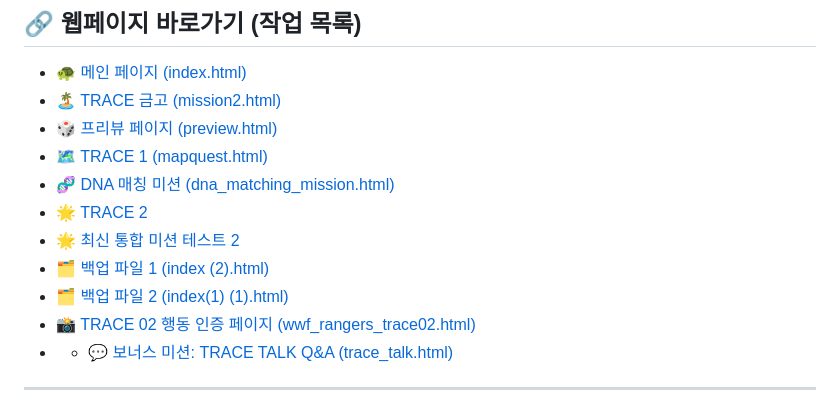
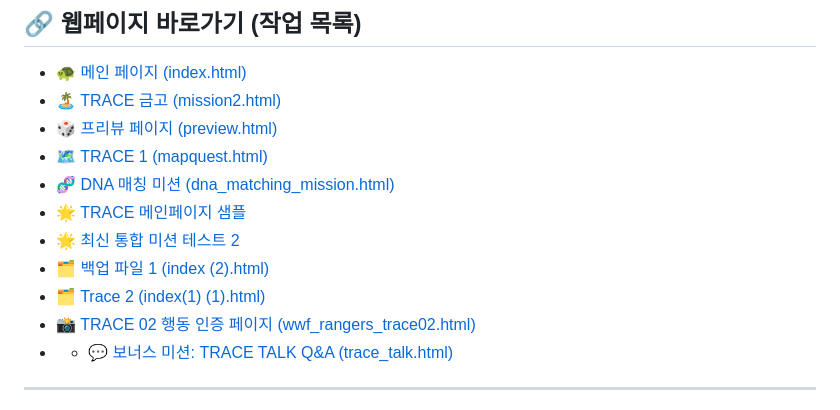
Before and after one commit to mission2027vision/challenges, a Markdown page: README.md, the part around the change. Drawn GitHub-style.

```diff
--- a/README.md
+++ b/README.md
@@ -9,10 +9,10 @@
 * [🎲 프리뷰 페이지 (preview.html)](https://mission2027vision.github.io/challenges/preview.html)
 * [🗺️ TRACE 1 (mapquest.html)](https://mission2027vision.github.io/challenges/mapquest.html)
 * [🧬 DNA 매칭 미션 (dna_matching_mission.html)](https://mission2027vision.github.io/challenges/dna_matching_mission.html)
-* 🌟 [TRACE 2](https://mission2027vision.github.io/challenges/gemini-code-1785395293002.html)
+* 🌟 [TRACE 메인페이지 샘플](https://mission2027vision.github.io/challenges/gemini-code-1785395293002.html)
 * 🌟 [최신 통합 미션 테스트 2](https://mission2027vision.github.io/challenges/gemini-code-1785478012208.html)
 * [🗂️ 백업 파일 1 (index (2).html)](https://mission2027vision.github.io/challenges/index%20(2).html)
-* [🗂️ 백업 파일 2 (index(1) (1).html)](https://mission2027vision.github.io/challenges/index(1)%20(1).html)
+* [🗂️ Trace 2 (index(1) (1).html)](https://mission2027vision.github.io/challenges/index(1)%20(1).html)
 * 📸 [TRACE 02 행동 인증 페이지 (wwf_rangers_trace02.html)](https://mission2027vision.github.io/challenges/wwf_rangers_trace02.html)
 * * 💬 [보너스 미션: TRACE TALK Q&A (trace_talk.html)](https://mission2027vision.github.io/challenges/trace_talk.html)
 ---
```
